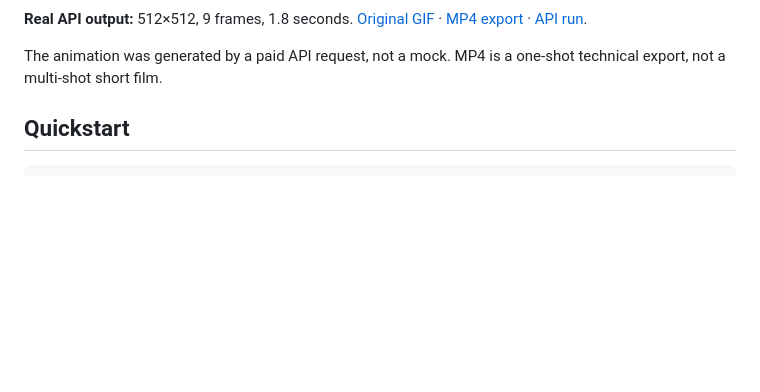
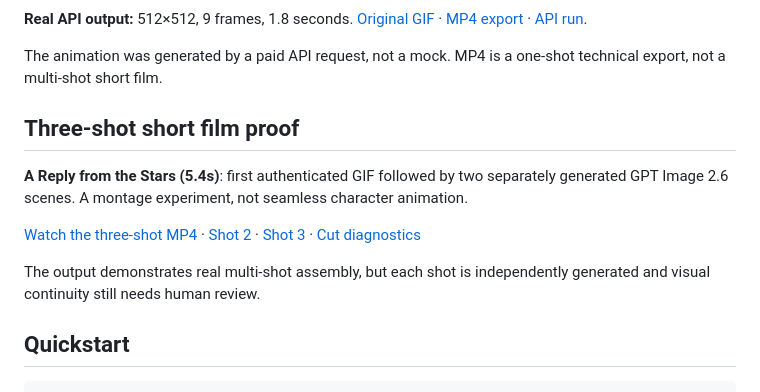
Before and after one commit to antropos17/chatgpt-gif-cinema, a Markdown page: README.md, the part around the change. Rendered like a GitHub page; blank space fills up the shorter version.

Commit message:
demo: release three-scene GIF microfilm with continuity diagnostics

```diff
--- a/README.md
+++ b/README.md
@@ -13,6 +13,14 @@ Generate animated GIF shots with OpenAI GPT Image 2.6, inspect first/last frames
 **Real API output:** 512×512, 9 frames, 1.8 seconds. [Original GIF](docs/assets/first-live-render.gif) · [MP4 export](docs/assets/first-live-film.mp4) · [API run](https://github.com/antropos17/chatgpt-gif-cinema/actions/runs/41978897155).
 
 The animation was generated by a paid API request, not a mock. MP4 is a one-shot technical export, not a multi-shot short film.
+
+## Three-shot short film proof
+
+**A Reply from the Stars (5.4s)**: first authenticated GIF followed by two separately generated GPT Image 2.6 scenes. A montage experiment, not seamless character animation.
+
+[Watch the three-shot MP4](docs/assets/three-shot/three-shot-film.mp4) · [Shot 2](docs/assets/three-shot/shot02.gif) · [Shot 3](docs/assets/three-shot/shot03.gif) · [Cut diagnostics](docs/assets/three-shot/cut01.json)
+
+The output demonstrates real multi-shot assembly, but each shot is independently generated and visual continuity still needs human review.
 
 ## Quickstart
 
```
Also changed, not shown: docs/assets/three-shot/shot02.gif (added), docs/assets/three-shot/shot03.gif (added), 4 other files.
